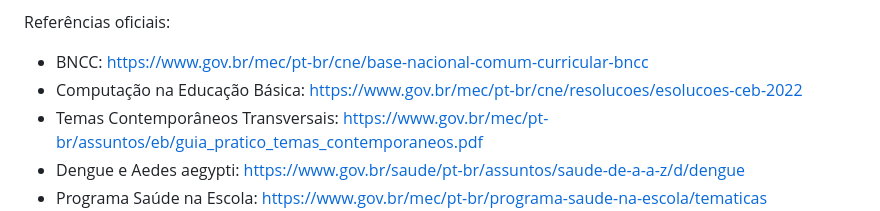
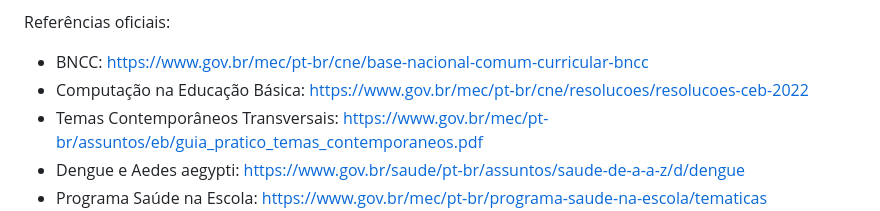
Before and after one commit to Nethaum/missoes-interativas-pensamento-computacional, a Markdown page: README.md, the part around the change. Drawn GitHub-style.

Commit message:
Corrige typo no link de referência do README

```diff
--- a/README.md
+++ b/README.md
@@ -33,7 +33,7 @@ O conteúdo evita coleta de dados dos alunos, cadastro, login, câmera, microfon
 Referências oficiais:
 
 - BNCC: https://www.gov.br/mec/pt-br/cne/base-nacional-comum-curricular-bncc
-- Computação na Educação Básica: https://www.gov.br/mec/pt-br/cne/resolucoes/esolucoes-ceb-2022
+- Computação na Educação Básica: https://www.gov.br/mec/pt-br/cne/resolucoes/resolucoes-ceb-2022
 - Temas Contemporâneos Transversais: https://www.gov.br/mec/pt-br/assuntos/eb/guia_pratico_temas_contemporaneos.pdf
 - Dengue e Aedes aegypti: https://www.gov.br/saude/pt-br/assuntos/saude-de-a-a-z/d/dengue
 - Programa Saúde na Escola: https://www.gov.br/mec/pt-br/programa-saude-na-escola/tematicas
```
